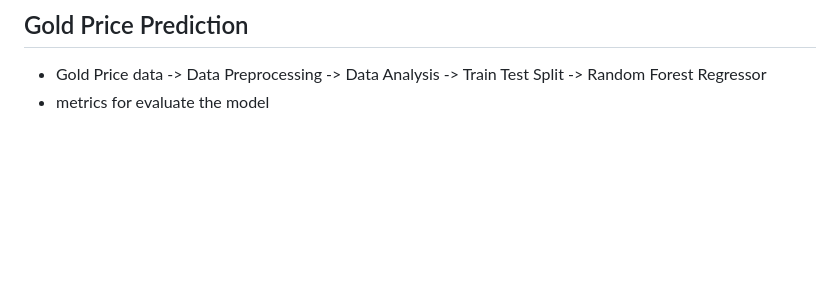
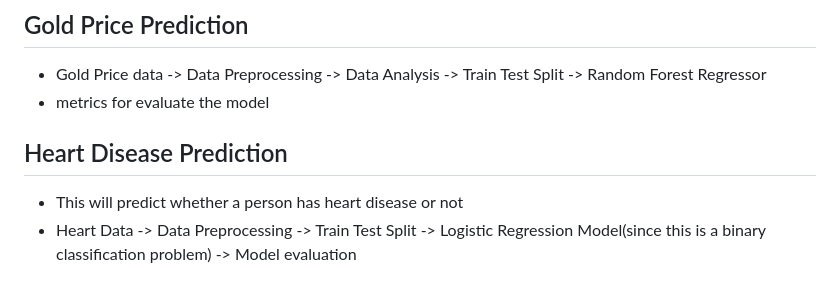
Before and after one commit to DewminJPH/ML-mini-projects, a Markdown page: README.md, the part around the change. GitHub-like rendering; blank space fills up the shorter version.

Commit message:
Summary added for the heart disease predictor

```diff
--- a/README.md
+++ b/README.md
@@ -50,3 +50,7 @@
 ## Gold Price Prediction
   - Gold Price data -> Data Preprocessing -> Data Analysis -> Train Test Split -> Random Forest Regressor
   - metrics for evaluate the model
+
+## Heart Disease Prediction
+  - This will predict whether a person has heart disease or not
+  - Heart Data -> Data Preprocessing -> Train Test Split -> Logistic Regression Model(since this is a binary classification problem) -> Model evaluation
```
